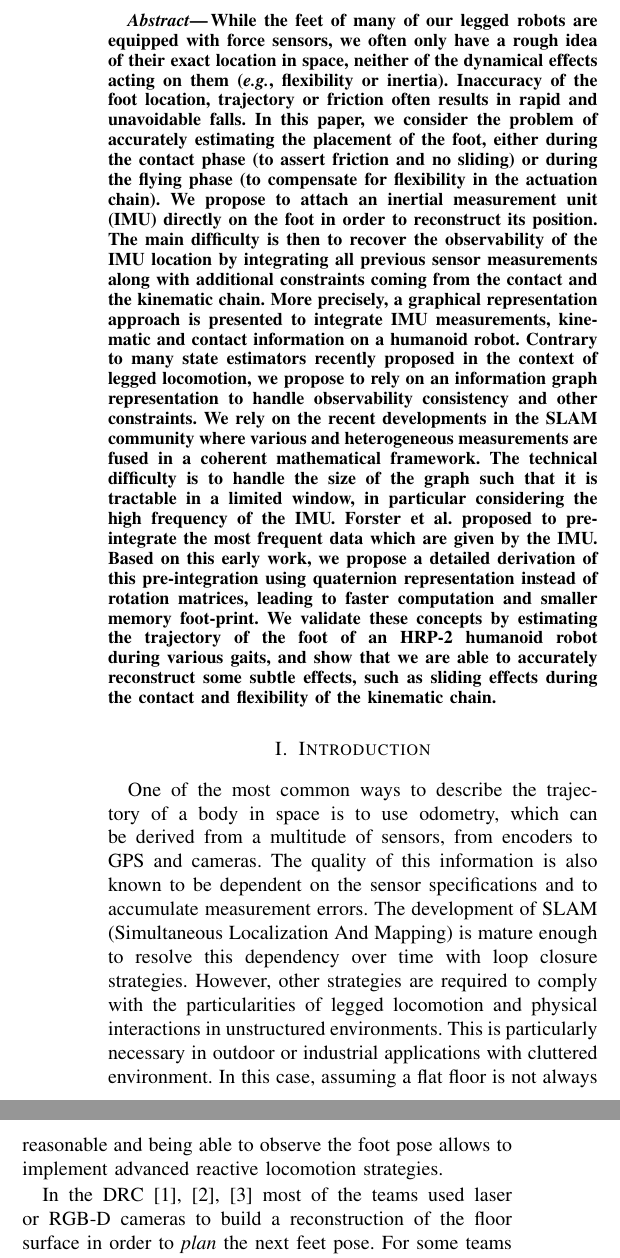
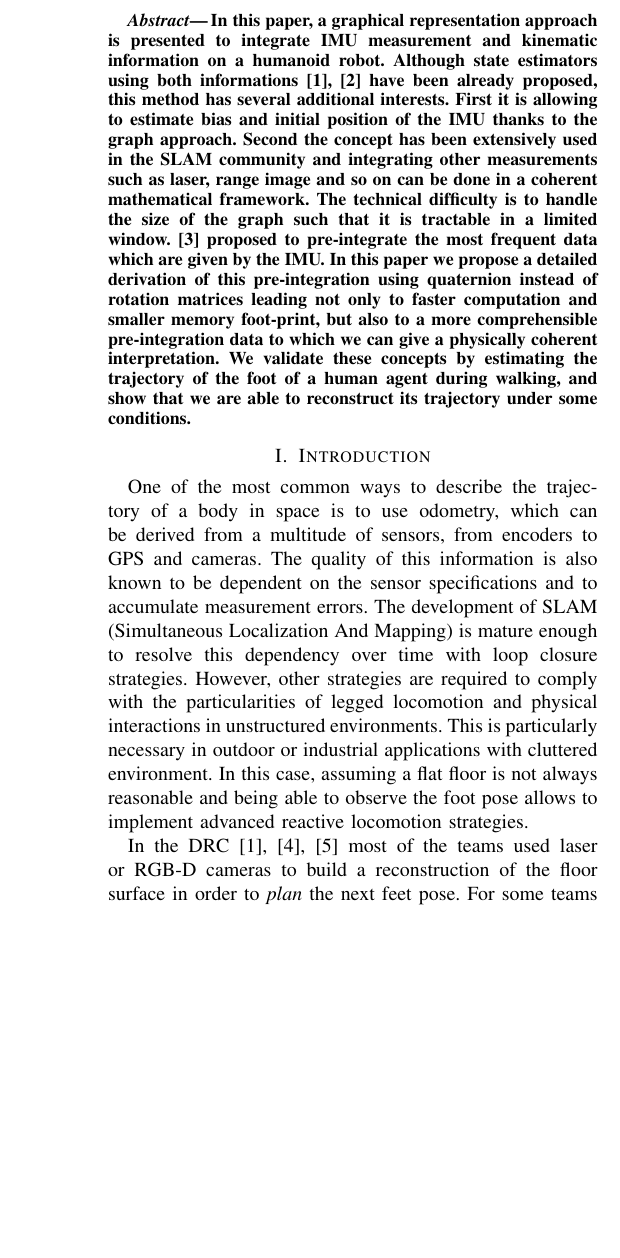
Before and after one commit to nmansard/humanoid-odomimu, a LaTeX paper (main.tex, which reads abstract.tex): two parts of the columns of page 1 of 7 before the commit and part of one column of page 1 of 7 after it, the two joined at a grey line, cut at the place of the change, the shorter picture padded with empty space. Compiled offline with pdfLaTeX.

Commit message:
changed abstract

```diff
--- a/abstract.tex
+++ b/abstract.tex
@@ -1,15 +1,14 @@
 % !TEX root = main.tex
 %
 %
-While the feet of many of our legged robots are equipped with force sensors, we often only have a rough idea of their exact location in space, neither of the dynamical effects acting on them ({\em e.g.}, flexibility or inertia).
-Inaccuracy of the foot location, trajectory or friction often results in rapid and unavoidable falls.
-In this paper, we consider the problem of accurately estimating the placement of the foot, either during the contact phase (to assert friction and no sliding) or during the flying phase (to compensate for flexibility in the actuation chain).
-We propose to attach an inertial measurement unit (IMU) directly on the foot in order to reconstruct its position.
-The main difficulty is then to recover the observability of the IMU location by integrating all previous sensor measurements along with additional constraints coming from the contact and the kinematic chain.
-More precisely, a graphical representation approach is presented to integrate IMU measurements, kinematic and contact information on a humanoid robot.
-Contrary to many state estimators recently proposed in the context of legged locomotion, we propose to rely on an information graph representation to handle observability consistency and other constraints.
-We rely on the recent developments in the SLAM community where various and heterogeneous measurements are fused in a coherent mathematical framework.
-The technical difficulty is to handle the size of the graph such that it is tractable in a limited window, in particular considering the high frequency of the IMU.
-Forster et al. proposed to pre-integrate the most frequent data which are given by the IMU.
-Based on this early work, we propose a detailed derivation of this pre-integration using quaternion representation instead of rotation matrices, leading to faster computation and smaller memory foot-print.
-We validate these concepts by estimating the trajectory of the foot of an HRP-2 humanoid robot during various gaits, and show that we are able to accurately reconstruct some subtle effects, such as sliding effects during the contact and flexibility of the kinematic chain.
+In this paper, a graphical representation approach is presented to integrate
+IMU measurement and kinematic information on a humanoid robot. Although state estimators using both
+informations \cite{Johnson:jof:2016,Fallon:ichr:2014} have been already proposed, this method has several additional interests.
+First it is allowing to estimate bias and initial position of the IMU thanks to the graph
+approach. Second the concept has been extensively used in the SLAM community and integrating
+other measurements such as laser, range image and so on can be done in a coherent mathematical framework.
+The technical difficulty is to handle the size of the graph such that it is tractable in a limited window.
+\cite{forster2015imu} proposed to pre-integrate the most frequent data which are given by the IMU.
+In this paper we propose a detailed derivation of this pre-integration using quaternion instead
+of rotation matrices leading not only to faster computation and smaller memory foot-print, but also to a more comprehensible pre-integration data to which we can give a physically coherent interpretation.
+We validate these concepts by estimating the trajectory of the foot of a human agent during walking, and show that we are able to reconstruct its trajectory under some conditions.
```
Also changed, not shown: main.tex (+0 -12 lines).
